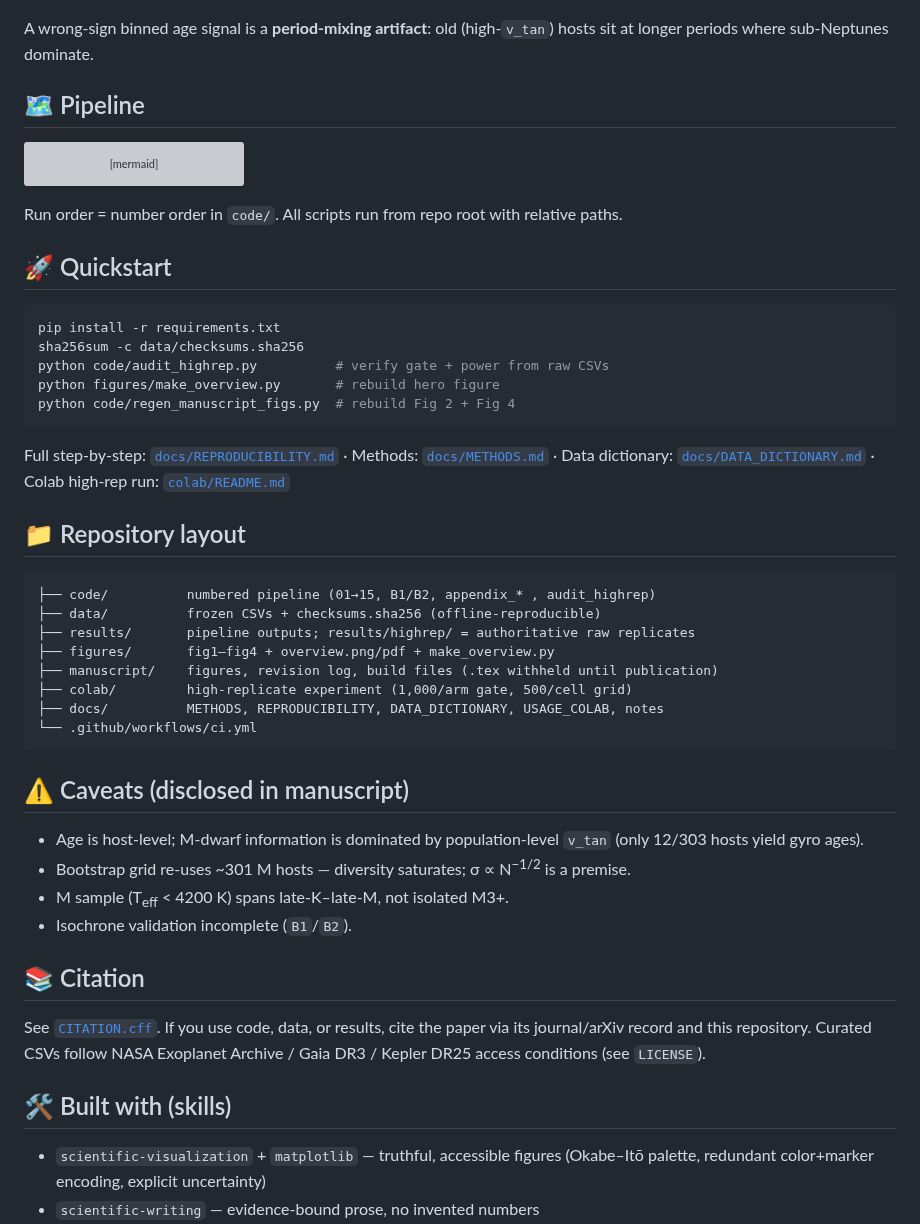
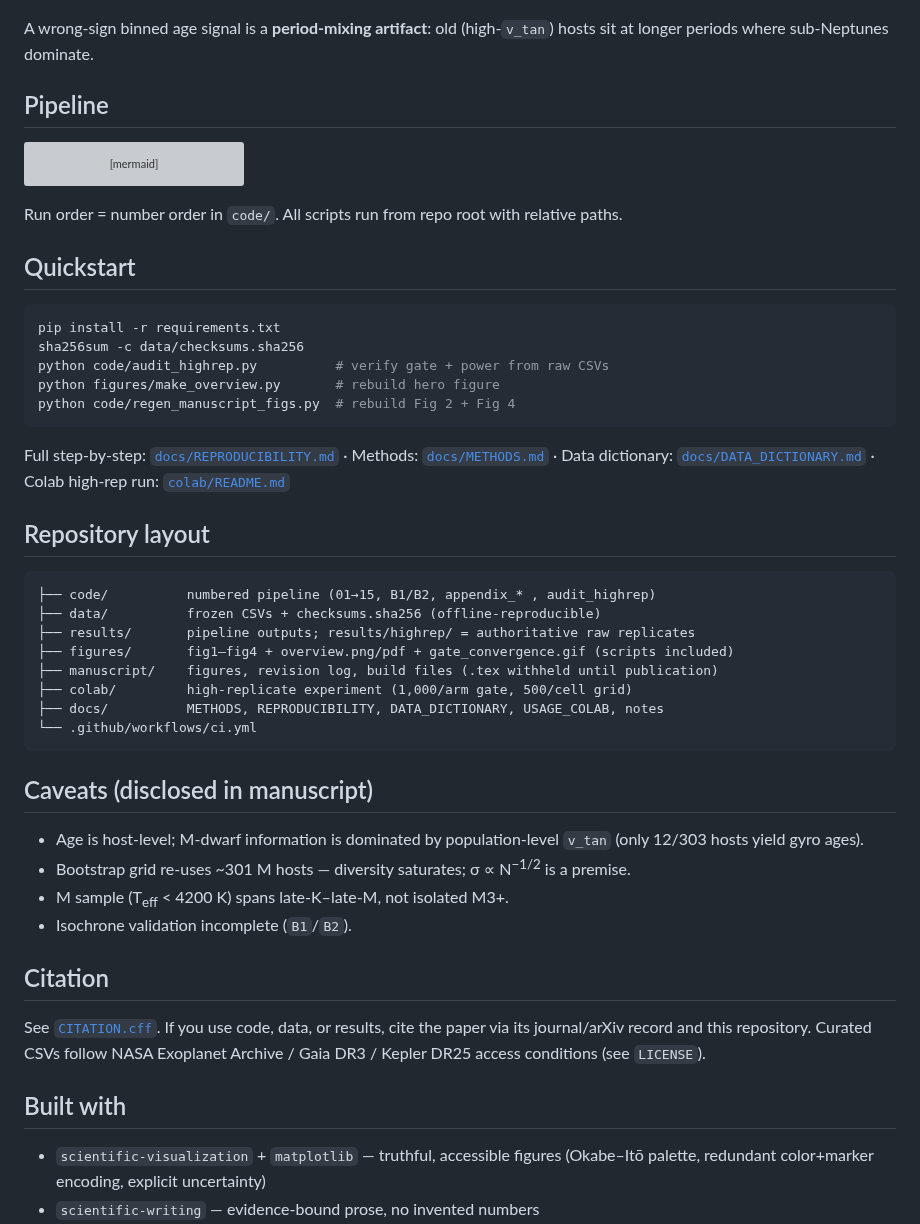
Before and after one commit to zabdax/radius-valley-age-evolution, a Markdown page: README.md, the part around one of its changes. Rendered like a GitHub page; grey boxes are pictures that could not be loaded.

````diff
--- a/README.md
+++ b/README.md
@@ -49,7 +55,7 @@ it will take.
 A wrong-sign binned age signal is a **period-mixing artifact**: old (high-`v_tan`)
 hosts sit at longer periods where sub-Neptunes dominate.
 
-## 🗺️ Pipeline
+## Pipeline
 
 ```mermaid
 flowchart LR
@@ -66,7 +72,7 @@ flowchart LR
 Run order = number order in `code/`. All scripts run from repo root with
 relative paths.
 
-## 🚀 Quickstart
+## Quickstart
 
 ```bash
 pip install -r requirements.txt
@@ -81,33 +87,33 @@ Methods: [`docs/METHODS.md`](docs/METHODS.md) ·
 Data dictionary: [`docs/DATA_DICTIONARY.md`](docs/DATA_DICTIONARY.md) ·
 Colab high-rep run: [`colab/README.md`](colab/README.md)
 
-## 📁 Repository layout
+## Repository layout
 
 ```
 ├── code/          numbered pipeline (01→15, B1/B2, appendix_* , audit_highrep)
 ├── data/          frozen CSVs + checksums.sha256 (offline-reproducible)
 ├── results/       pipeline outputs; results/highrep/ = authoritative raw replicates
-├── figures/       fig1–fig4 + overview.png/pdf + make_overview.py
+├── figures/       fig1–fig4 + overview.png/pdf + gate_convergence.gif (scripts included)
 ├── manuscript/    figures, revision log, build files (.tex withheld until publication)
 ├── colab/         high-replicate experiment (1,000/arm gate, 500/cell grid)
 ├── docs/          METHODS, REPRODUCIBILITY, DATA_DICTIONARY, USAGE_COLAB, notes
 └── .github/workflows/ci.yml
 ```
 
-## ⚠️ Caveats (disclosed in manuscript)
+## Caveats (disclosed in manuscript)
 
 - Age is host-level; M-dwarf information is dominated by population-level `v_tan` (only 12/303 hosts yield gyro ages).
 - Bootstrap grid re-uses ~301 M hosts — diversity saturates; σ ∝ N<sup>−1/2</sup> is a premise.
 - M sample (T<sub>eff</sub> < 4200 K) spans late-K–late-M, not isolated M3+.
 - Isochrone validation incomplete (`B1`/`B2`).
 
-## 📚 Citation
+## Citation
 
 See [`CITATION.cff`](CITATION.cff). If you use code, data, or results, cite the
 paper via its journal/arXiv record and this repository. Curated CSVs follow NASA
 Exoplanet Archive / Gaia DR3 / Kepler DR25 access conditions (see `LICENSE`).
 
-## 🛠️ Built with (skills)
+## Built with
 
 - `scientific-visualization` + `matplotlib` — truthful, accessible figures
   (Okabe–Itō palette, redundant color+marker encoding, explicit uncertainty)
````
Also changed, not shown: other parts of README.md (+15 -9 lines), figures/gate_convergence.gif (added), 1 other file.
